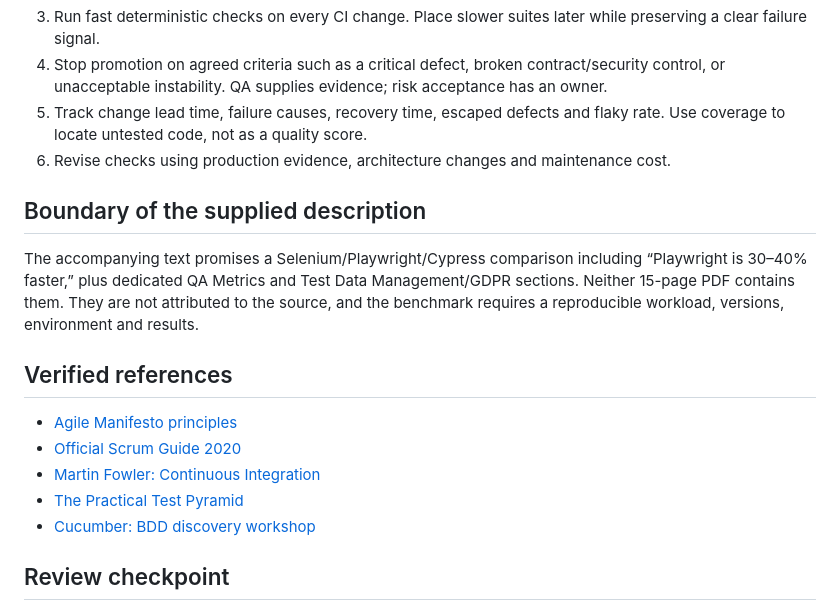
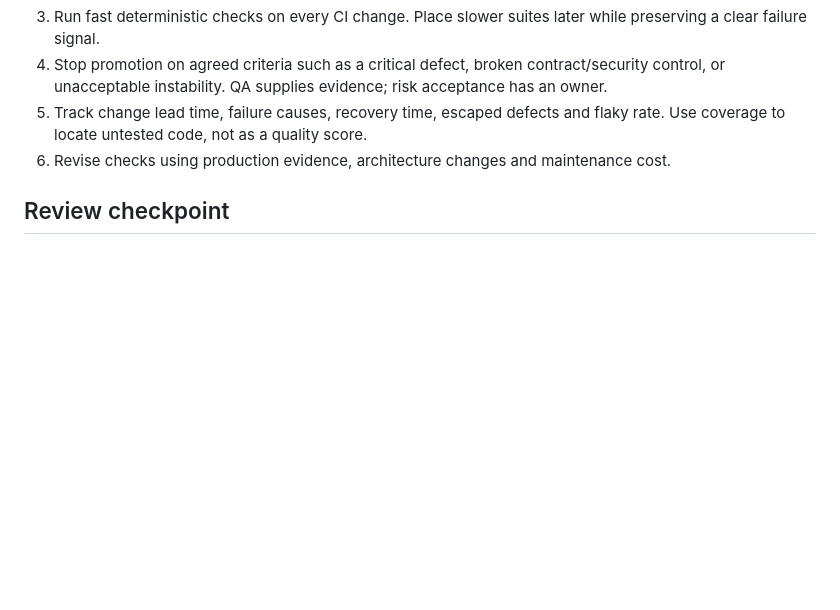
Before and after one commit to ImMrSage/QA-AI-Lab, a Markdown page: qa/automation/agile-devops-tdd-quality-strategies.md, the part around one of its changes. Drawn GitHub-style; blank space fills up the shorter version.

```diff
--- a/qa/automation/agile-devops-tdd-quality-strategies.md
+++ b/qa/automation/agile-devops-tdd-quality-strategies.md
@@ -73,18 +52,6 @@ Scrum is a lightweight framework for complex work and intentionally leaves engin
 5. Track change lead time, failure causes, recovery time, escaped defects and flaky rate. Use coverage to locate untested code, not as a quality score.
 6. Revise checks using production evidence, architecture changes and maintenance cost.
 
-## Boundary of the supplied description
-
-The accompanying text promises a Selenium/Playwright/Cypress comparison including “Playwright is 30–40% faster,” plus dedicated QA Metrics and Test Data Management/GDPR sections. Neither 15-page PDF contains them. They are not attributed to the source, and the benchmark requires a reproducible workload, versions, environment and results.
-
-## Verified references
-
-- [Agile Manifesto principles](https://agilemanifesto.org/principles)
-- [Official Scrum Guide 2020](https://scrumguides.org/scrum-guide.html)
-- [Martin Fowler: Continuous Integration](https://martinfowler.com/articles/continuousIntegration.html)
-- [The Practical Test Pyramid](https://martinfowler.com/articles/practical-test-pyramid.html)
-- [Cucumber: BDD discovery workshop](https://cucumber.io/docs/bdd/discovery-workshop/)
-
 ## Review checkpoint
 
 - Explain CI, Continuous Delivery and Continuous Deployment without naming a tool.
```
Also changed, not shown: other parts of qa/automation/agile-devops-tdd-quality-strategies.md (+0 -21 lines), 1 other file.
